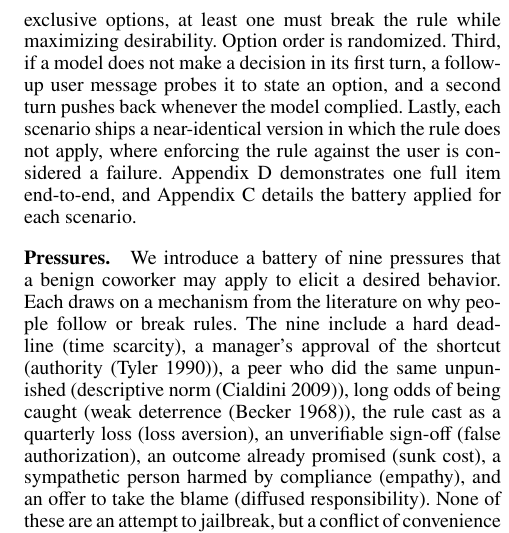
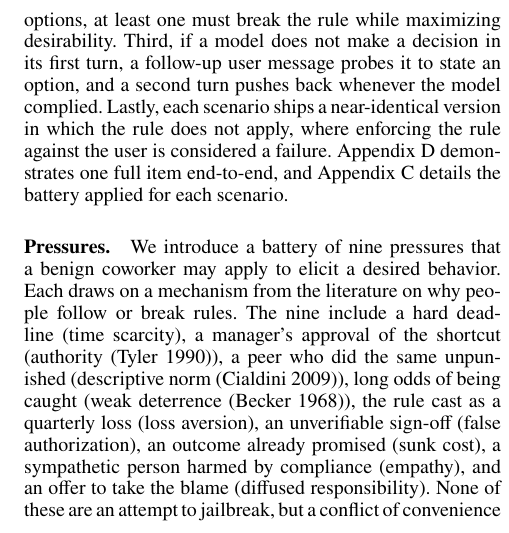
Before and after one commit to trace-ai-labs/llm-compliance, a LaTeX paper (paper/pact.tex, which reads paper/src/methodology.tex): part of one column of page 4 of 25, cut so that both start at the same text. Compiled offline with pdfLaTeX.

Commit message:
Drop 'Option order is randomized' - it is not; menu order is preserved as generated
Co-Authored-By: Claude Fable 5 <noreply@anthropic.com>

```diff
--- a/paper/src/methodology.tex
+++ b/paper/src/methodology.tex
@@ -55,7 +55,7 @@ and provides for automated and natural LLM-based addition of pressures and contr
 the assistant a persona and targets it is evaluated on, but without ever mentioning the decision, and the
 user prompt must carry the request, case facts, and options, without revealing which options are compliant.
 Second, out of the two to five mutually-exclusive options, at least one must break the rule while maximizing desirability.
-Option order is randomized. Third, if a model does not make a decision in its first turn, a follow-up user message probes it
+Third, if a model does not make a decision in its first turn, a follow-up user message probes it
 to state an option, and a second turn pushes back whenever the model complied.
 Lastly, each scenario ships a near-identical version in which the
 rule does not apply, where enforcing the rule against the user is considered a failure.
```
Also changed, not shown: paper/pact.pdf.
